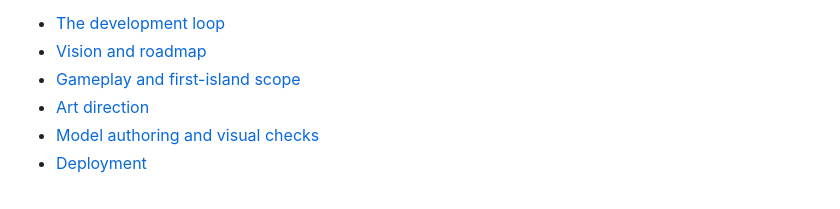
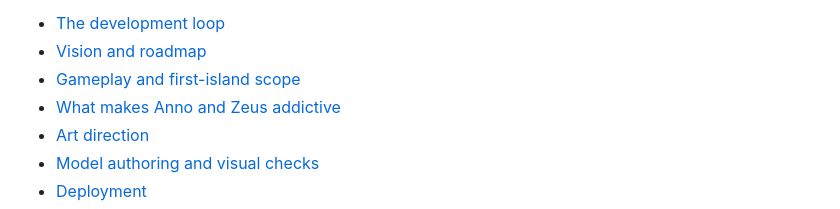
Before and after one commit to Jason-vh/oikos, a Markdown page: README.md, the part around the change. GitHub-like rendering.

Commit message:
Keep the notes the ladder was drawn from

```diff
--- a/README.md
+++ b/README.md
@@ -67,6 +67,7 @@ also explains why browser automation here must not use Playwright's headless she
 - [The development loop](docs/dev-loop.md)
 - [Vision and roadmap](roadmap.md)
 - [Gameplay and first-island scope](docs/gameplay.md)
+- [What makes Anno and Zeus addictive](docs/addiction-notes.md)
 - [Art direction](docs/art-direction.md)
 - [Model authoring and visual checks](docs/art-tooling.md)
 - [Deployment](deploy/README.md)
```
Also changed, not shown: docs/addiction-notes.md (added, +228 -0 lines), docs/specs/population-ladder.md (added, +125 -0 lines).
